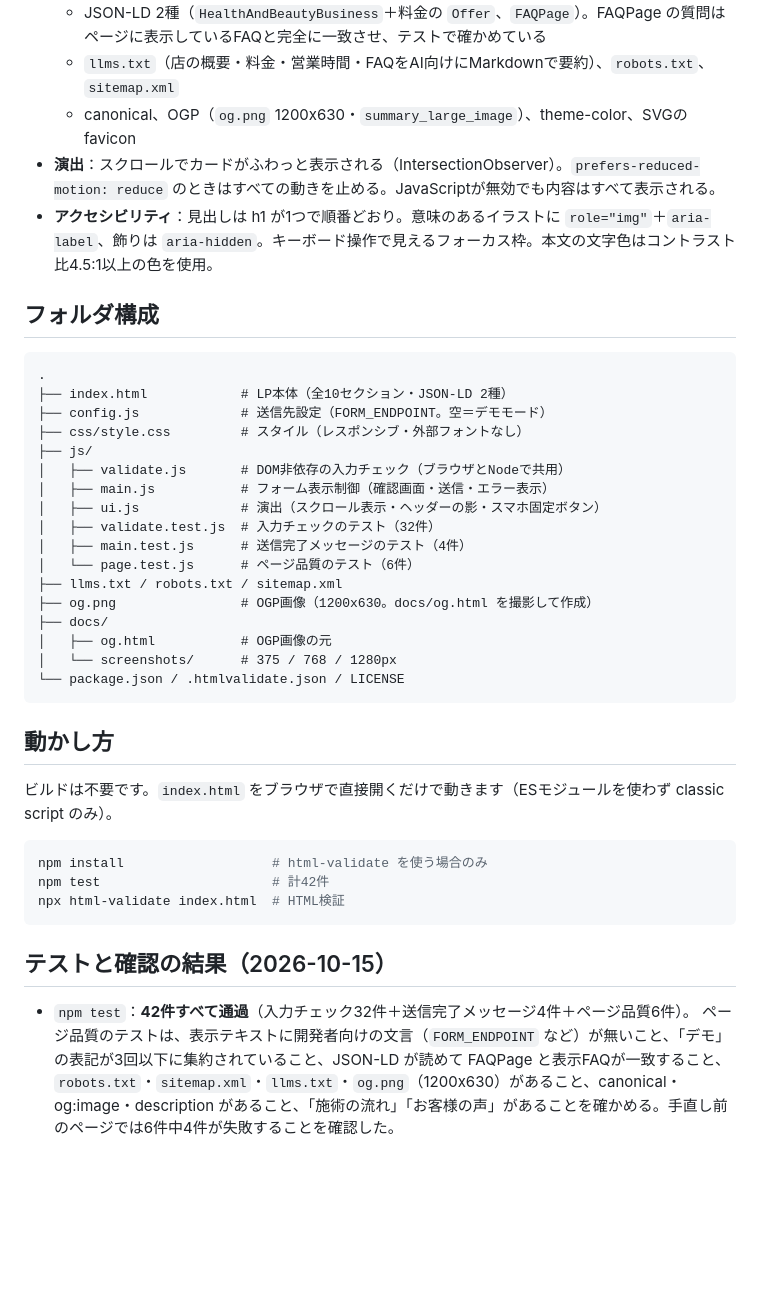
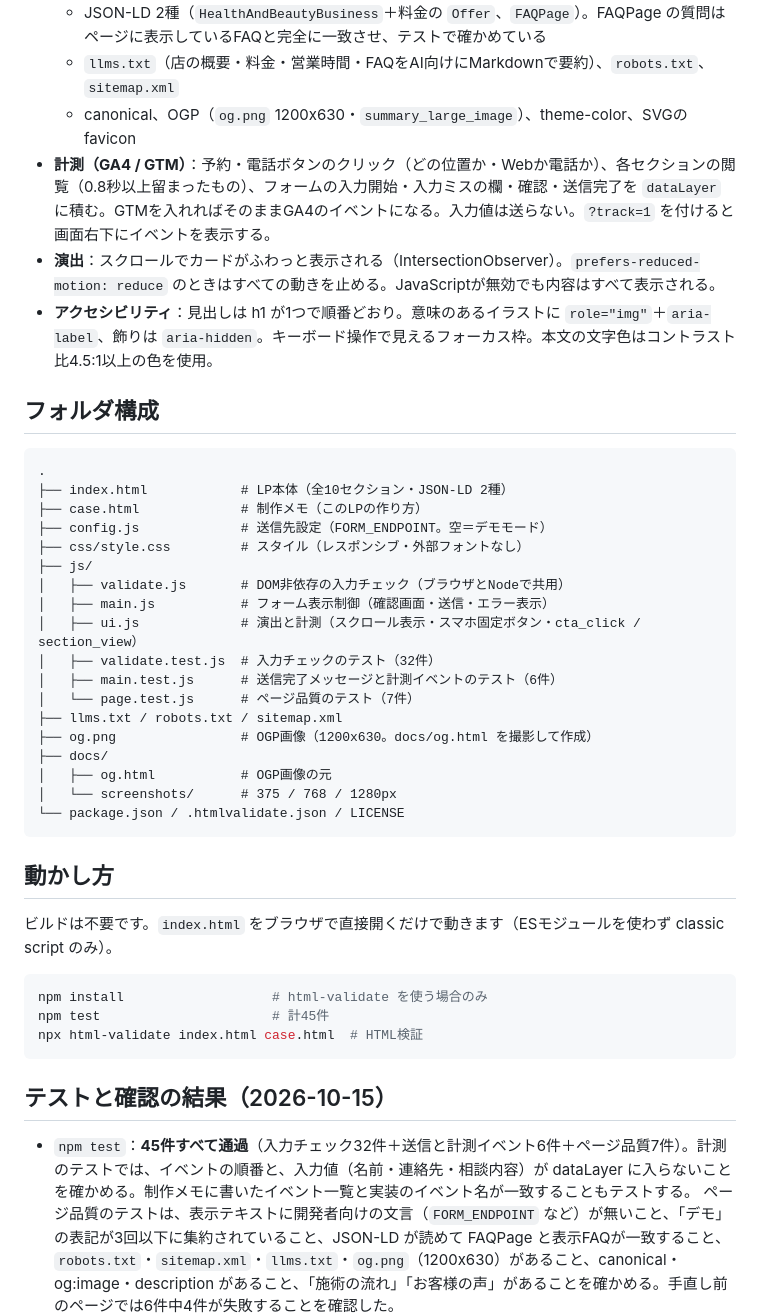
Before and after one commit to deskloom/demo-lp-local-business, a Markdown page: README.md, the part around the change printed below. GitHub-like rendering; blank space fills up the shorter version.

````diff
--- a/README.md
+++ b/README.md
@@ -42,6 +44,7 @@
   - JSON-LD 2種（`HealthAndBeautyBusiness`＋料金の `Offer`、`FAQPage`）。FAQPage の質問はページに表示しているFAQと完全に一致させ、テストで確かめている
   - `llms.txt`（店の概要・料金・営業時間・FAQをAI向けにMarkdownで要約）、`robots.txt`、`sitemap.xml`
   - canonical、OGP（`og.png` 1200x630・`summary_large_image`）、theme-color、SVGのfavicon
+- **計測（GA4 / GTM）**：予約・電話ボタンのクリック（どの位置か・Webか電話か）、各セクションの閲覧（0.8秒以上留まったもの）、フォームの入力開始・入力ミスの欄・確認・送信完了を `dataLayer` に積む。GTMを入れればそのままGA4のイベントになる。入力値は送らない。`?track=1` を付けると画面右下にイベントを表示する。
 - **演出**：スクロールでカードがふわっと表示される（IntersectionObserver）。`prefers-reduced-motion: reduce` のときはすべての動きを止める。JavaScriptが無効でも内容はすべて表示される。
 - **アクセシビリティ**：見出しは h1 が1つで順番どおり。意味のあるイラストに `role="img"`＋`aria-label`、飾りは `aria-hidden`。キーボード操作で見えるフォーカス枠。本文の文字色はコントラスト比4.5:1以上の色を使用。
 
@@ -50,15 +53,16 @@
 ```text
 .
 ├── index.html            # LP本体（全10セクション・JSON-LD 2種）
+├── case.html             # 制作メモ（このLPの作り方）
 ├── config.js             # 送信先設定（FORM_ENDPOINT。空＝デモモード）
 ├── css/style.css         # スタイル（レスポンシブ・外部フォントなし）
 ├── js/
 │   ├── validate.js       # DOM非依存の入力チェック（ブラウザとNodeで共用）
 │   ├── main.js           # フォーム表示制御（確認画面・送信・エラー表示）
-│   ├── ui.js             # 演出（スクロール表示・ヘッダーの影・スマホ固定ボタン）
+│   ├── ui.js             # 演出と計測（スクロール表示・スマホ固定ボタン・cta_click / section_view）
 │   ├── validate.test.js  # 入力チェックのテスト（32件）
-│   ├── main.test.js      # 送信完了メッセージのテスト（4件）
-│   └── page.test.js      # ページ品質のテスト（6件）
+│   ├── main.test.js      # 送信完了メッセージと計測イベントのテスト（6件）
+│   └── page.test.js      # ページ品質のテスト（7件）
 ├── llms.txt / robots.txt / sitemap.xml
 ├── og.png                # OGP画像（1200x630。docs/og.html を撮影して作成）
 ├── docs/
@@ -73,13 +77,13 @@
 
 ```sh
 npm install                   # html-validate を使う場合のみ
-npm test                      # 計42件
-npx html-validate index.html  # HTML検証
+npm test                      # 計45件
+npx html-validate index.html case.html  # HTML検証
 ```
 
 ## テストと確認の結果（2026-10-15）
 
-- `npm test`：**42件すべて通過**（入力チェック32件＋送信完了メッセージ4件＋ページ品質6件）。
+- `npm test`：**45件すべて通過**（入力チェック32件＋送信と計測イベント6件＋ページ品質7件）。計測のテストでは、イベントの順番と、入力値（名前・連絡先・相談内容）が dataLayer に入らないことを確かめる。制作メモに書いたイベント一覧と実装のイベント名が一致することもテストする。
   ページ品質のテストは、表示テキストに開発者向けの文言（`FORM_ENDPOINT` など）が無いこと、「デモ」の表記が3回以下に集約されていること、JSON-LD が読めて FAQPage と表示FAQが一致すること、`robots.txt`・`sitemap.xml`・`llms.txt`・`og.png`（1200x630）があること、canonical・og:image・description があること、「施術の流れ」「お客様の声」があることを確かめる。手直し前のページでは6件中4件が失敗することを確認した。
 - `npx html-validate index.html`：**エラー0**。
 - 実ブラウザ（Chrome headless）：375 / 768 / 1280px で `scrollWidth` が画面幅と一致（横スクロールなし）、コンソールエラーなし。空送信 → エラー表示、正しく入力 → 確認画面 → デモモードの完了表示。予約フォームが見えるとスマホの固定ボタンが隠れる。撮った画像を目視し、はみ出し・重なりがないことを確認。
````
Also changed, not shown: other parts of README.md (+2 -1 lines), docs/screenshots/375.png, docs/screenshots/768.png, 10 other files.
